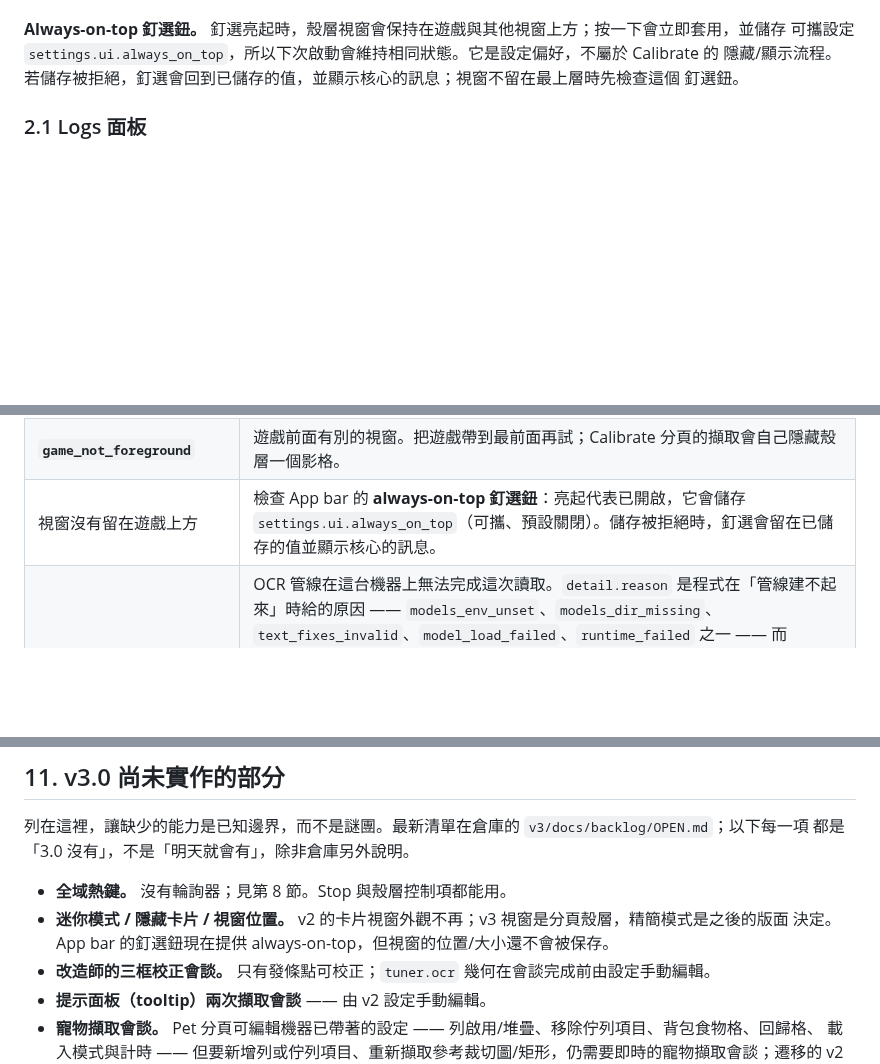
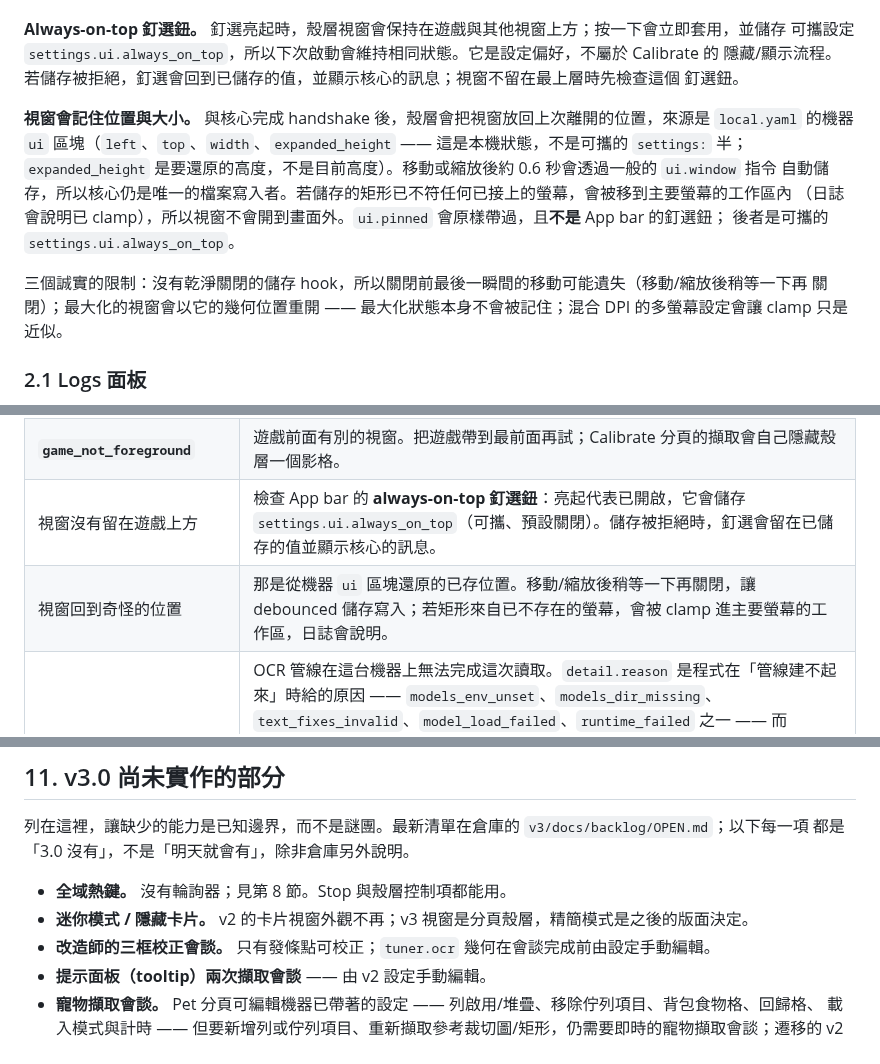
Before and after one commit to keikeiiu/seal-tools, a Markdown page: v3/docs/USER_GUIDE.zh-TW.md, 3 parts joined by grey strips. Drawn GitHub-style; blank space fills up the shorter version.

```diff
--- a/v3/docs/USER_GUIDE.zh-TW.md
+++ b/v3/docs/USER_GUIDE.zh-TW.md
@@ -73,6 +73,17 @@ F12/F11 這類按鍵。**Stop 與殼層裡的每個按鈕永遠有效。** 這
 可攜設定 `settings.ui.always_on_top`，所以下次啟動會維持相同狀態。它是設定偏好，不屬於 Calibrate 的
 隱藏/顯示流程。若儲存被拒絕，釘選會回到已儲存的值，並顯示核心的訊息；視窗不留在最上層時先檢查這個
 釘選鈕。
+
+**視窗會記住位置與大小。** 與核心完成 handshake 後，殼層會把視窗放回上次離開的位置，來源是 `local.yaml`
+的機器 `ui` 區塊（`left`、`top`、`width`、`expanded_height` —— 這是本機狀態，不是可攜的 `settings:` 半；
+`expanded_height` 是要還原的高度，不是目前高度）。移動或縮放後約 0.6 秒會透過一般的 `ui.window` 指令
+自動儲存，所以核心仍是唯一的檔案寫入者。若儲存的矩形已不符任何已接上的螢幕，會被移到主要螢幕的工作區內
+（日誌會說明已 clamp），所以視窗不會開到畫面外。`ui.pinned` 會原樣帶過，且**不是** App bar 的釘選鈕；
+後者是可攜的 `settings.ui.always_on_top`。
+
+三個誠實的限制：沒有乾淨關閉的儲存 hook，所以關閉前最後一瞬間的移動可能遺失（移動/縮放後稍等一下再
+關閉）；最大化的視窗會以它的幾何位置重開 —— 最大化狀態本身不會被記住；混合 DPI 的多螢幕設定會讓 clamp
+只是近似。
 
 ### 2.1 Logs 面板
 
@@ -521,6 +532,7 @@ spammer 參數 —— 儲存被拒絕時卡片下方會顯示核心的訊息。
 | **找不到遊戲視窗（game window not found）** | **Setup** 分頁的變體錯，或標題已不再符合遊戲（標題是唯讀的 —— 用 **Find window**，再用 **Use detected title**），或遊戲沒開/被最小化。Setup 的 **Find window** 會回報核心看到的東西。 |
 | **`game_not_foreground`** | 遊戲前面有別的視窗。把遊戲帶到最前面再試；Calibrate 分頁的擷取會自己隱藏殼層一個影格。 |
 | 視窗沒有留在遊戲上方 | 檢查 App bar 的 **always-on-top 釘選鈕**：亮起代表已開啟，它會儲存 `settings.ui.always_on_top`（可攜、預設關閉）。儲存被拒絕時，釘選會留在已儲存的值並顯示核心的訊息。 |
+| 視窗回到奇怪的位置 | 那是從機器 `ui` 區塊還原的已存位置。移動/縮放後稍等一下再關閉，讓 debounced 儲存寫入；若矩形來自已不存在的螢幕，會被 clamp 進主要螢幕的工作區，日誌會說明。 |
 | **`ocr_unavailable`** | OCR 管線在這台機器上無法完成這次讀取。`detail.reason` 是程式在「管線建不起來」時給的原因 —— `models_env_unset`、`models_dir_missing`、`text_fixes_invalid`、`model_load_failed`、`runtime_failed` 之一 —— 而 `detail.message` 會指出失敗的檔案、模型或資料夾（若是模型缺失，會列出**每一個嘗試過的資料夾**）。若失敗發生在掃描已建好的管線時（`bad_image`、`det_output_shape`），會以 `internal` 回報並附上 OCR 訊息：那是壞畫面或程式錯誤，不是機器無法提供 OCR。模型解析順序：`SEAL_OCR_MODELS`（有設定就優先，失敗就明確失敗）、`<root>/models`、`seal-core.exe` 所在資料夾 + `models`；資料夾必須有三個 `.onnx` 才算數。還原出貨的 `models/`（或為自訂位置設 `SEAL_OCR_MODELS`）。 |
 | **`board_unavailable`** | 設定的埠上沒有板子，或埠打不開。檢查線材（要能傳資料，不是純充電線）、板子的 USB 驅動、Setup 的 **VID/PID/port**，並按 **Probe board**。同一個 COM 埠只能有一個程式使用。 |
 | 卡片出現「某個標記尚未校正」這類行 | 不是 bug；行內會指出要儲存的**標記**與唯一的 **Calibrate** 分頁。到那裡選該種類（若是具名種類，再選目標實例）並儲存。 |
@@ -540,8 +552,7 @@ spammer 參數 —— 儲存被拒絕時卡片下方會顯示核心的訊息。
 都是「3.0 沒有」，不是「明天就會有」，除非倉庫另外說明。
 
 - **全域熱鍵。** 沒有輪詢器；見第 8 節。Stop 與殼層控制項都能用。
-- **迷你模式 / 隱藏卡片 / 視窗位置。** v2 的卡片視窗外觀不再；v3 視窗是分頁殼層，精簡模式是之後的版面
-  決定。App bar 的釘選鈕現在提供 always-on-top，但視窗的位置/大小還不會被保存。
+- **迷你模式 / 隱藏卡片。** v2 的卡片視窗外觀不再；v3 視窗是分頁殼層，精簡模式是之後的版面決定。
 - **改造師的三框校正會談。** 只有發條點可校正；`tuner.ocr` 幾何在會談完成前由設定手動編輯。
 - **提示面板（tooltip）兩次擷取會談** —— 由 v2 設定手動編輯。
 - **寵物擷取會談。** Pet 分頁可編輯機器已帶著的設定 —— 列啟用/堆疊、移除佇列項目、背包食物格、回歸格、
```
Also changed, not shown: v3/docs/USER_GUIDE.md (+18 -3 lines), 1 other file.
